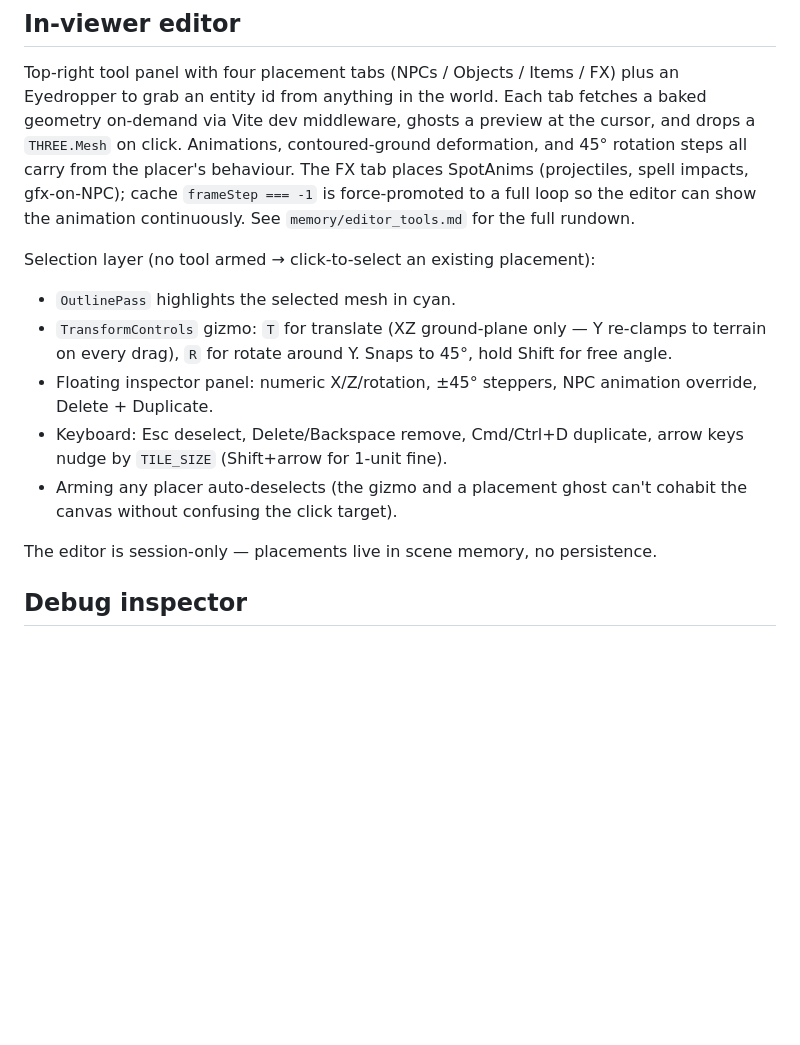
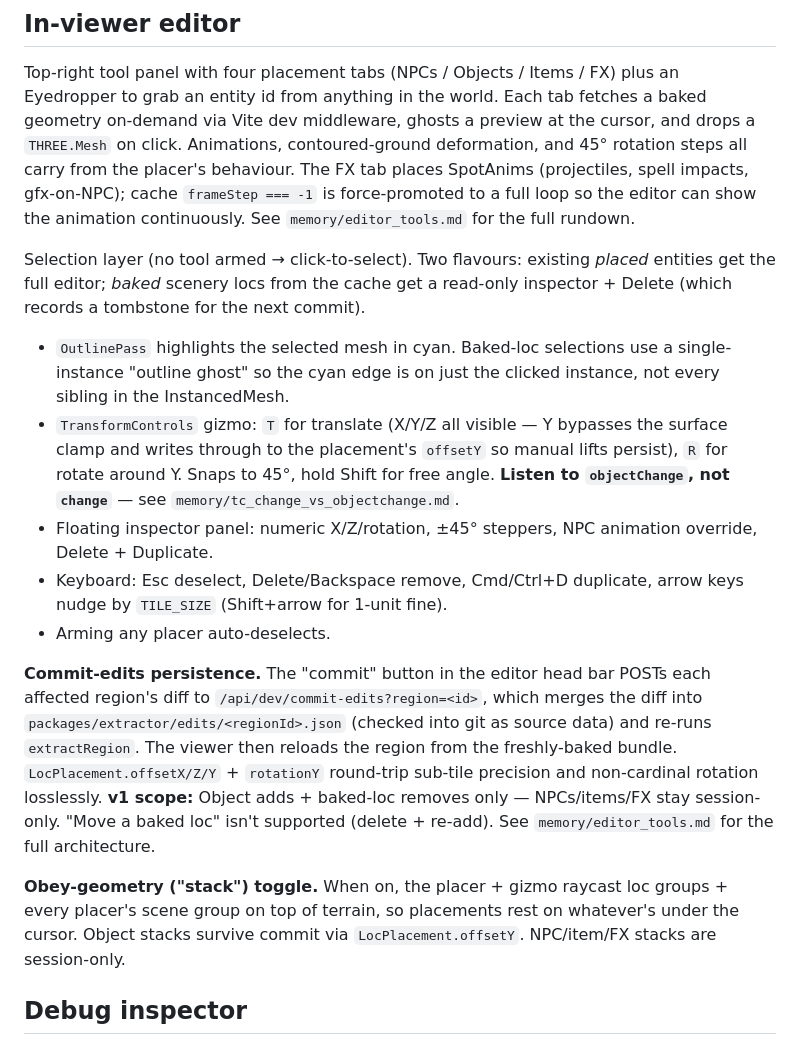
Before and after one commit to blixxurd/runescape-map-threejs, a Markdown page: CLAUDE.md, the part around the change. GitHub-like rendering; blank space fills up the shorter version.

Commit message:
Update CLAUDE.md for commit-edits + obey-geometry features
Editor's "session-only" tag was stale — Object adds + baked-loc removes
now persist via the commit button. Y gizmo handle is visible too.
Cross-link the two new memory notes (TransformControls event gotcha +
placeLocs bbox-center) since both are likely to bite anyone touching
this code path next.

Co-Authored-By: Claude Opus 4.7 (1M context) <noreply@anthropic.com>

```diff
--- a/CLAUDE.md
+++ b/CLAUDE.md
@@ -192,20 +192,40 @@ impacts, gfx-on-NPC); cache `frameStep === -1` is force-promoted to a
 full loop so the editor can show the animation continuously. See
 `memory/editor_tools.md` for the full rundown.
 
-Selection layer (no tool armed → click-to-select an existing placement):
+Selection layer (no tool armed → click-to-select). Two flavours: existing
+*placed* entities get the full editor; *baked* scenery locs from the cache
+get a read-only inspector + Delete (which records a tombstone for the next
+commit).
 
-- `OutlinePass` highlights the selected mesh in cyan.
-- `TransformControls` gizmo: `T` for translate (XZ ground-plane only — Y
-  re-clamps to terrain on every drag), `R` for rotate around Y. Snaps to 45°,
-  hold Shift for free angle.
+- `OutlinePass` highlights the selected mesh in cyan. Baked-loc selections
+  use a single-instance "outline ghost" so the cyan edge is on just the
+  clicked instance, not every sibling in the InstancedMesh.
+- `TransformControls` gizmo: `T` for translate (X/Y/Z all visible — Y
+  bypasses the surface clamp and writes through to the placement's
+  `offsetY` so manual lifts persist), `R` for rotate around Y. Snaps to
+  45°, hold Shift for free angle. **Listen to `objectChange`, not `change`**
+  — see `memory/tc_change_vs_objectchange.md`.
 - Floating inspector panel: numeric X/Z/rotation, ±45° steppers, NPC
   animation override, Delete + Duplicate.
 - Keyboard: Esc deselect, Delete/Backspace remove, Cmd/Ctrl+D duplicate,
   arrow keys nudge by `TILE_SIZE` (Shift+arrow for 1-unit fine).
-- Arming any placer auto-deselects (the gizmo and a placement ghost can't
-  cohabit the canvas without confusing the click target).
+- Arming any placer auto-deselects.
 
-The editor is session-only — placements live in scene memory, no persistence.
+**Commit-edits persistence.** The "commit" button in the editor head bar
+POSTs each affected region's diff to `/api/dev/commit-edits?region=<id>`,
+which merges the diff into `packages/extractor/edits/<regionId>.json`
+(checked into git as source data) and re-runs `extractRegion`. The
+viewer then reloads the region from the freshly-baked bundle.
+`LocPlacement.offsetX/Z/Y` + `rotationY` round-trip sub-tile precision
+and non-cardinal rotation losslessly. **v1 scope:** Object adds +
+baked-loc removes only — NPCs/items/FX stay session-only. "Move a baked
+loc" isn't supported (delete + re-add). See `memory/editor_tools.md`
+for the full architecture.
+
+**Obey-geometry ("stack") toggle.** When on, the placer + gizmo raycast
+loc groups + every placer's scene group on top of terrain, so placements
+rest on whatever's under the cursor. Object stacks survive commit via
+`LocPlacement.offsetY`. NPC/item/FX stacks are session-only.
 
 ## Debug inspector
 
```
